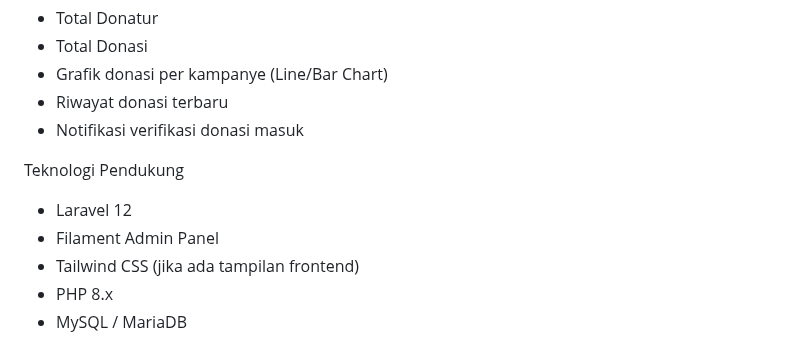
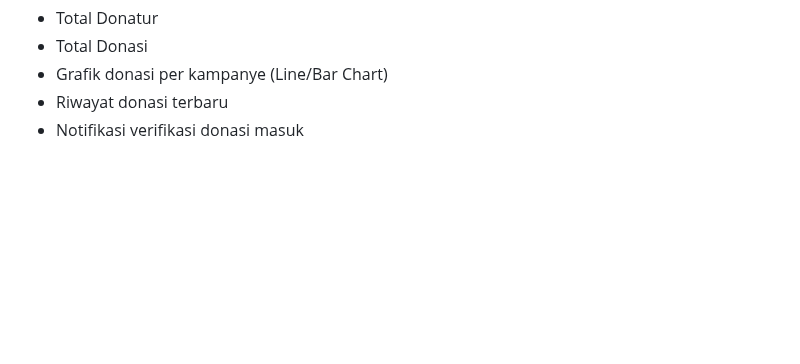
Before and after one commit to dilan495/sistem_manajamen_donasi, a Markdown page: README.md, the part around the change. GitHub-like rendering; blank space fills up the shorter version.

```diff
--- a/README.md
+++ b/README.md
@@ -80,11 +80,3 @@ Contoh Fitur di Dashboard
 - Grafik donasi per kampanye (Line/Bar Chart)
 - Riwayat donasi terbaru
 - Notifikasi verifikasi donasi masuk
-
-Teknologi Pendukung
-
-- Laravel 12
-- Filament Admin Panel
-- Tailwind CSS (jika ada tampilan frontend)
-- PHP 8.x
-- MySQL / MariaDB
```
